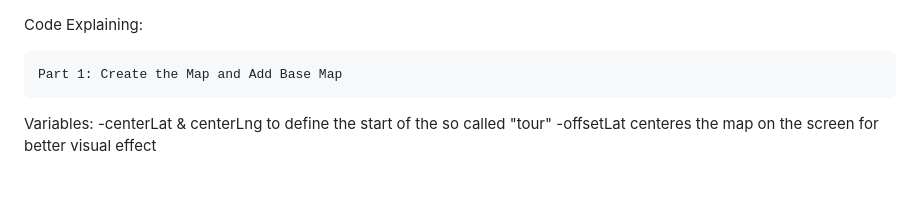
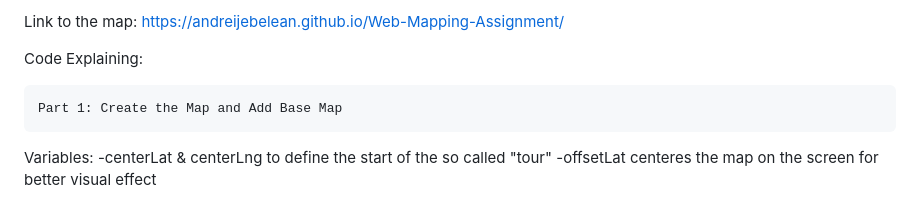
Before and after one commit to AndreiJebelean/Web-Mapping-Assignment, a Markdown page: README.md, the part around the change. Drawn GitHub-style.

```diff
--- a/README.md
+++ b/README.md
@@ -1,3 +1,8 @@
+
+Link to the map: https://andreijebelean.github.io/Web-Mapping-Assignment/
+
+
+
 Code Explaining:
 
     Part 1: Create the Map and Add Base Map
```
